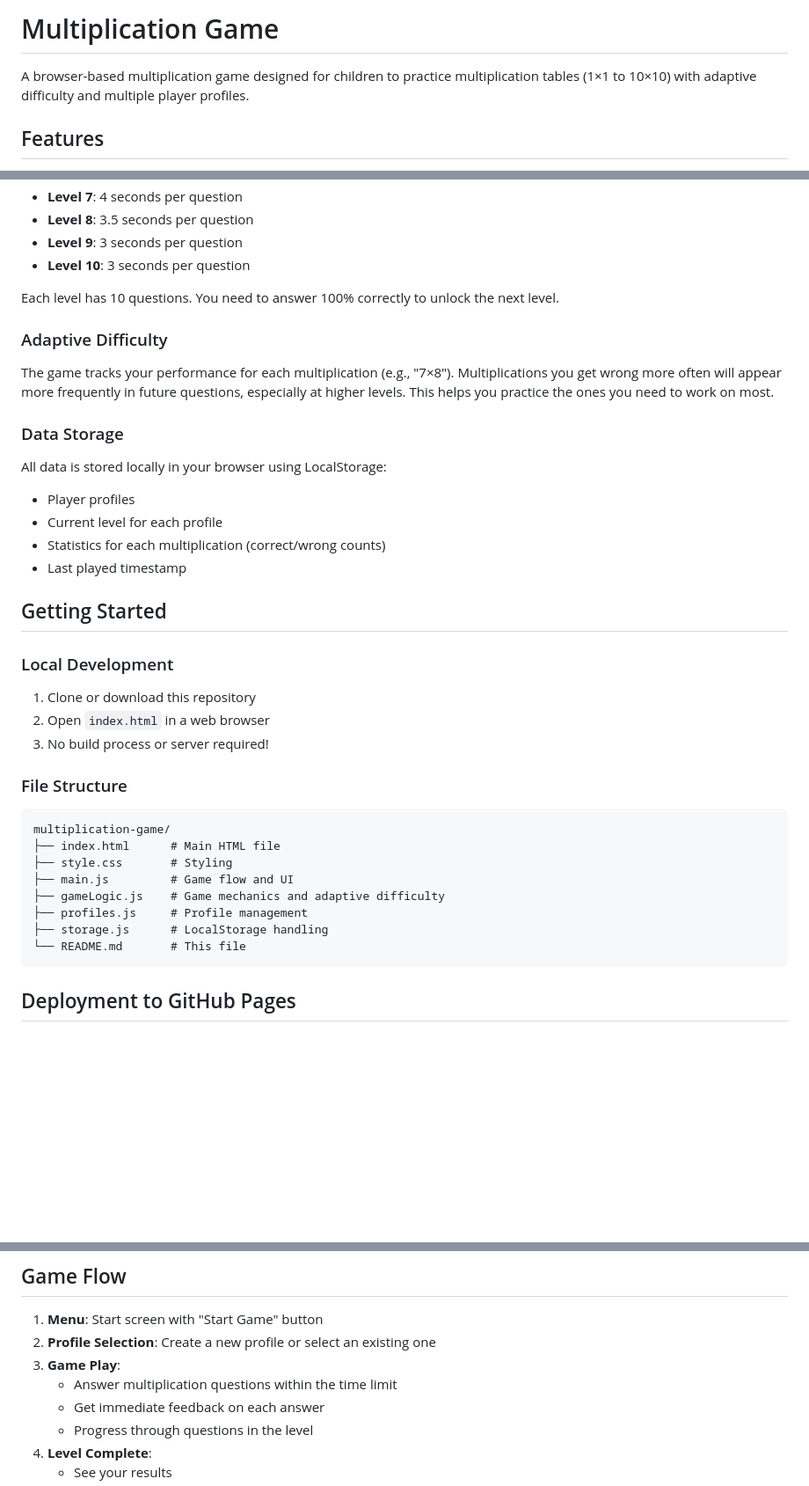
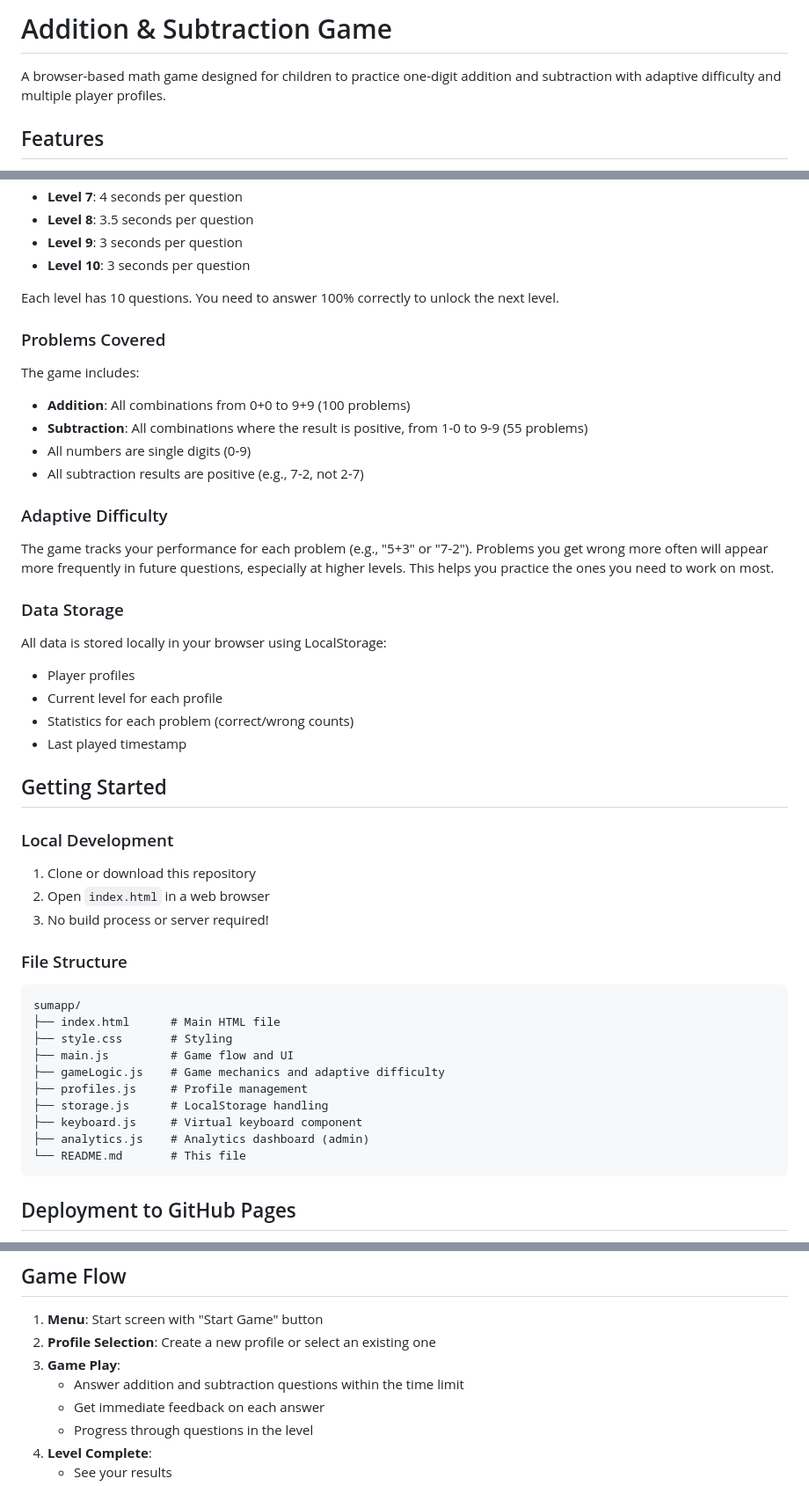
Before and after one commit to f-guitart/sumapp, a Markdown page: README.md, 3 parts joined by grey strips. Shown: that part at 88% size. GitHub-like rendering; blank space fills up the shorter version.

Commit message:
Update README to reflect game focus change from multiplication to addition and subtraction. Revise features, problem coverage, and gameplay descriptions accordingly. Adjust file structure and credits to match new game mechanics.

````diff
--- a/README.md
+++ b/README.md
@@ -1,6 +1,6 @@
-# Multiplication Game
+# Addition & Subtraction Game
 
-A browser-based multiplication game designed for children to practice multiplication tables (1×1 to 10×10) with adaptive difficulty and multiple player profiles.
+A browser-based math game designed for children to practice one-digit addition and subtraction with adaptive difficulty and multiple player profiles.
 
 ## Features
 
@@ -27,14 +27,21 @@ A browser-based multiplication game designed for children to practice multiplica
 
 Each level has 10 questions. You need to answer 100% correctly to unlock the next level.
 
+### Problems Covered
+The game includes:
+- **Addition**: All combinations from 0+0 to 9+9 (100 problems)
+- **Subtraction**: All combinations where the result is positive, from 1-0 to 9-9 (55 problems)
+- All numbers are single digits (0-9)
+- All subtraction results are positive (e.g., 7-2, not 2-7)
+
 ### Adaptive Difficulty
-The game tracks your performance for each multiplication (e.g., "7×8"). Multiplications you get wrong more often will appear more frequently in future questions, especially at higher levels. This helps you practice the ones you need to work on most.
+The game tracks your performance for each problem (e.g., "5+3" or "7-2"). Problems you get wrong more often will appear more frequently in future questions, especially at higher levels. This helps you practice the ones you need to work on most.
 
 ### Data Storage
 All data is stored locally in your browser using LocalStorage:
 - Player profiles
 - Current level for each profile
-- Statistics for each multiplication (correct/wrong counts)
+- Statistics for each problem (correct/wrong counts)
 - Last played timestamp
 
 ## Getting Started
@@ -48,13 +55,15 @@ All data is stored locally in your browser using LocalStorage:
 ### File Structure
 
 ```
-multiplication-game/
+sumapp/
 ├── index.html      # Main HTML file
 ├── style.css       # Styling
 ├── main.js         # Game flow and UI
 ├── gameLogic.js    # Game mechanics and adaptive difficulty
 ├── profiles.js     # Profile management
 ├── storage.js      # LocalStorage handling
+├── keyboard.js     # Virtual keyboard component
+├── analytics.js    # Analytics dashboard (admin)
 └── README.md       # This file
 ```
 
@@ -80,7 +89,7 @@ If you prefer to use a `/docs` folder:
 1. **Menu**: Start screen with "Start Game" button
 2. **Profile Selection**: Create a new profile or select an existing one
 3. **Game Play**:
-   - Answer multiplication questions within the time limit
+   - Answer addition and subtraction questions within the time limit
    - Get immediate feedback on each answer
    - Progress through questions in the level
 4. **Level Complete**:
````
Also changed, not shown: other parts of README.md (+1 -1 lines).
